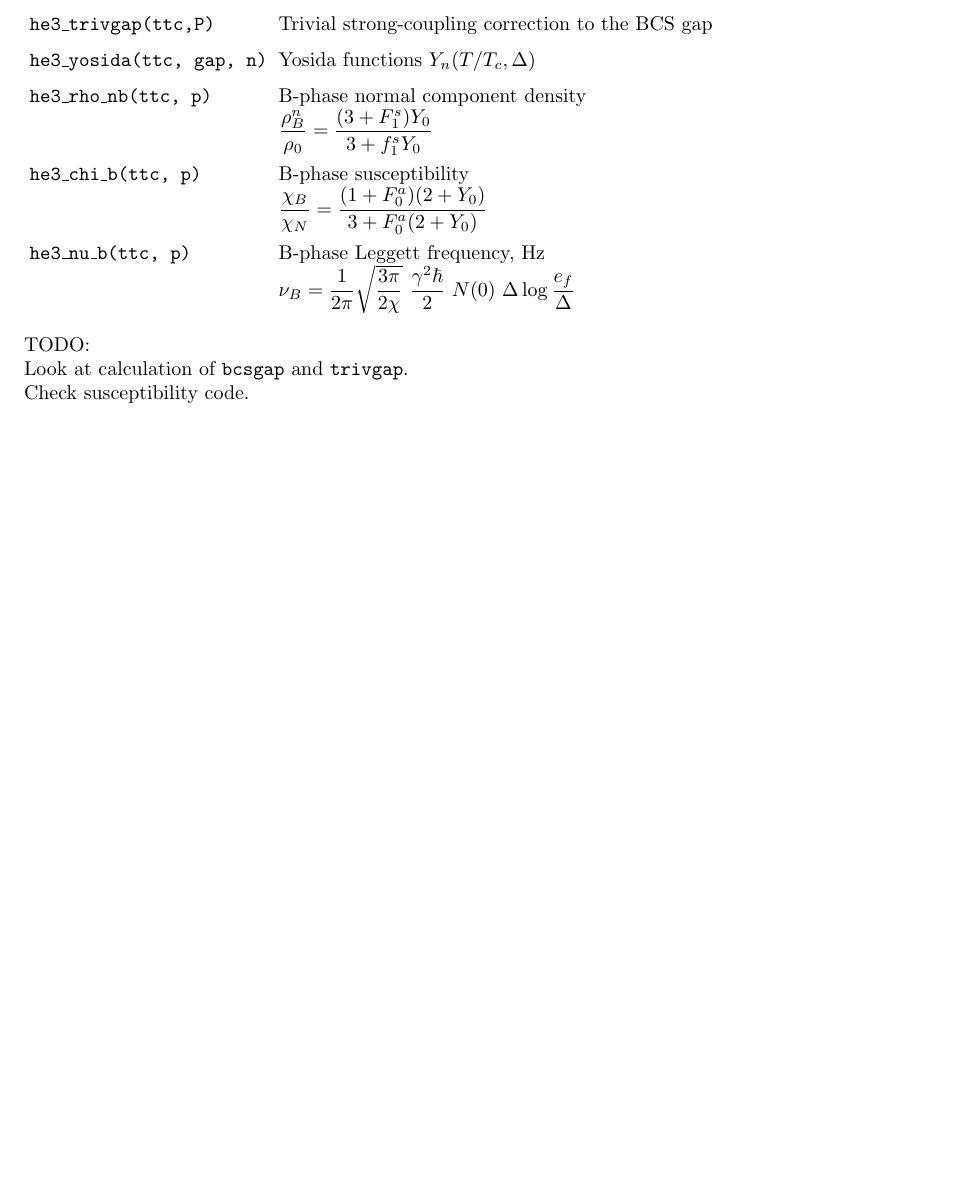
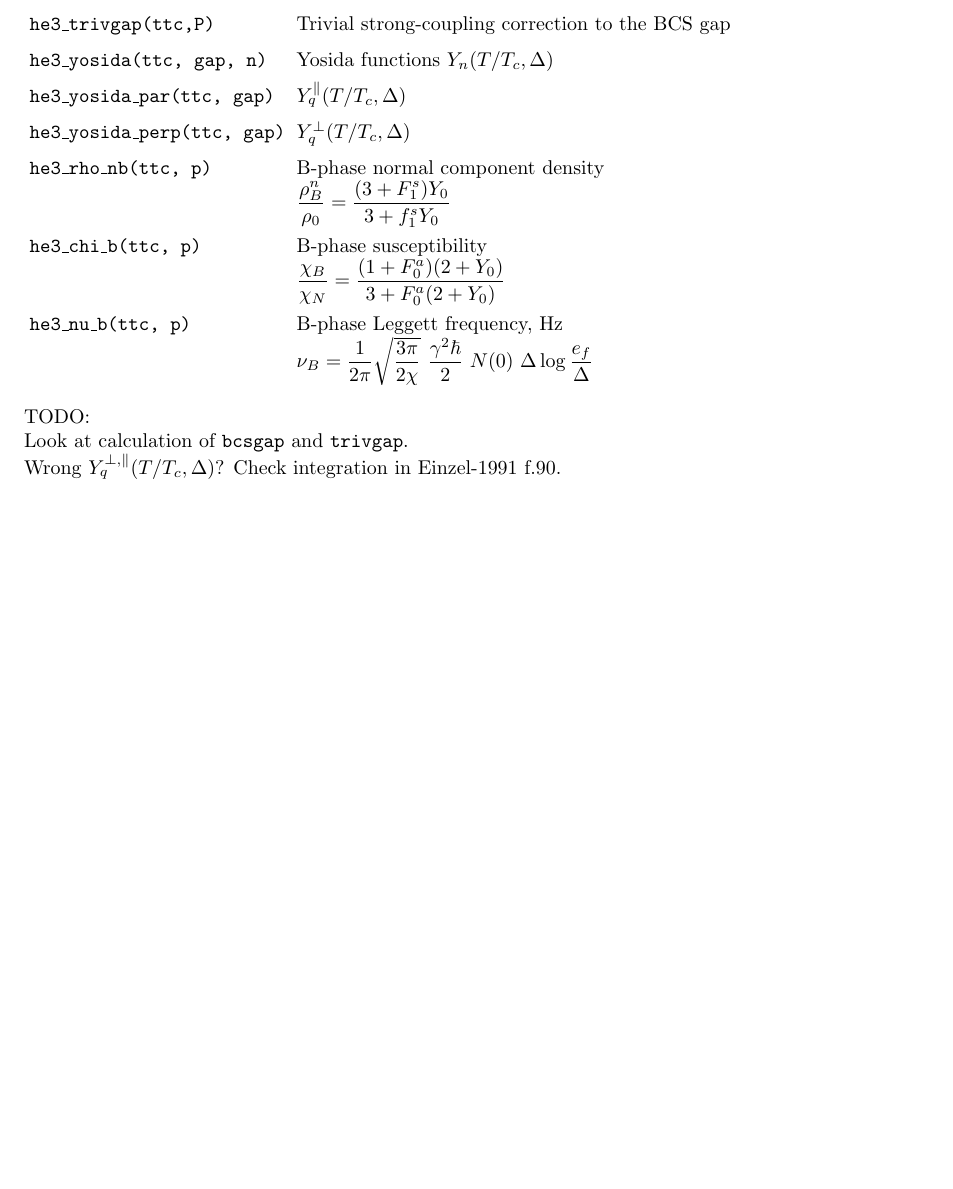
Before and after one commit to slazav/he3lib, a LaTeX document (doc/he3lib.tex): part of page 5 of 9, cut so that both start at the same text. Compiled offline with pdfLaTeX.

Commit message:
add yosida_par/perp

```diff
--- a/doc/he3lib.tex
+++ b/doc/he3lib.tex
@@ -189,6 +189,8 @@ source file {\tt he3\_gap.f}.
                              {\small(Einzel-1991, f.68)}\\
 \tt he3\_trivgap(ttc,P) & Trivial strong-coupling correction to the BCS gap\\
 \tt he3\_yosida(ttc, gap, n) & Yosida functions $Y_n(T/T_c,\Delta)$\\
+\tt he3\_yosida\_par(ttc, gap)  & $Y_q^\parallel(T/T_c,\Delta)$\\
+\tt he3\_yosida\_perp(ttc, gap) & $Y_q^\perp(T/T_c,\Delta)$\\
 
 \tt he3\_rho\_nb(ttc, p)     &B-phase normal component density\newline
                              $\displaystyle \frac{\rho_B^n}{\rho_0} =
@@ -211,6 +213,6 @@ source file {\tt he3\_gap.f}.
 
 \noindent TODO:\\
 Look at calculation of {\tt bcsgap} and {\tt trivgap}.\\
-Check susceptibility code.
+Wrong $Y_q^{\perp,\parallel}(T/T_c,\Delta)$? Check integration in Einzel-1991 f.90.\\
 
 \begin{figure}[h]
```
Also changed, not shown: doc/Makefile, doc/pics/Makefile, doc/he3lib.tex (6 more changed lines), 6 other files.
